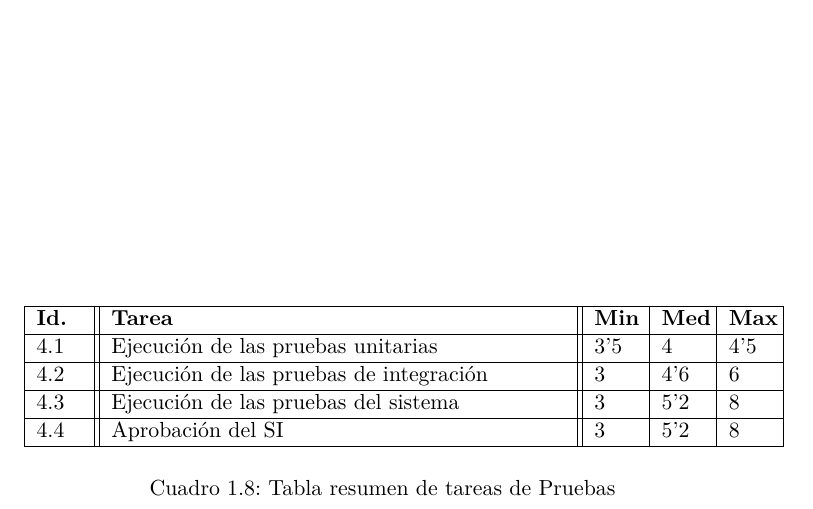
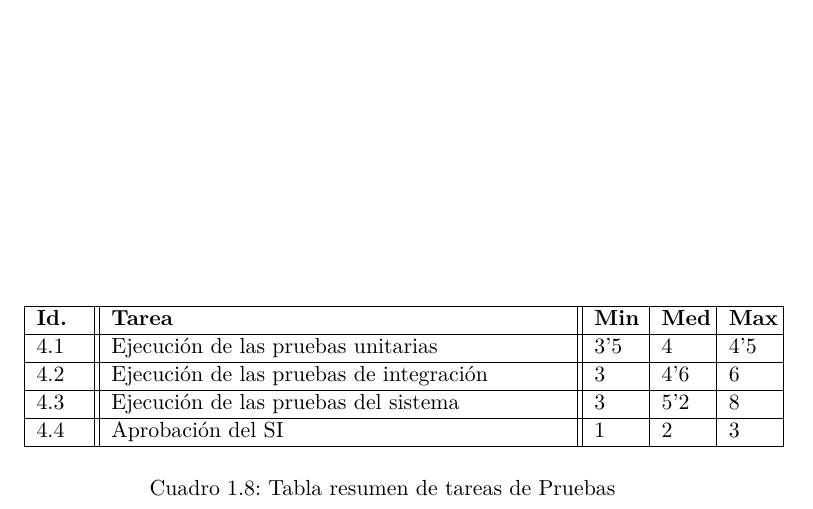
Before and after one commit to srug86/pgsiesi, a LaTeX document (Trabajos/T3/t3.tex): part of page 11 of 14, cut so that both start at the same text. Compiled offline with pdfLaTeX.

Commit message:
tabla resumen de los tiempos DELPHI, arreglado error en 4.4

```diff
--- a/Trabajos/T3/t3.tex
+++ b/Trabajos/T3/t3.tex
@@ -417,7 +417,7 @@ tiempo mínimo, el medio y el máximo.
     \hline
     4.3 & Ejecución de las pruebas del sistema & 3 & 5'2 & 8\\
     \hline
-    4.4 & Aprobación del SI & 3 & 5'2 & 8 \\
+    4.4 & Aprobación del SI & 1 & 2 & 3 \\
     \hline
   \end{tabular}
   \caption{Tabla resumen de tareas de Pruebas} \label{Tab:tareas4}
```
Also changed, not shown: Trabajos/T3/t3.tex (5 more changed lines).
